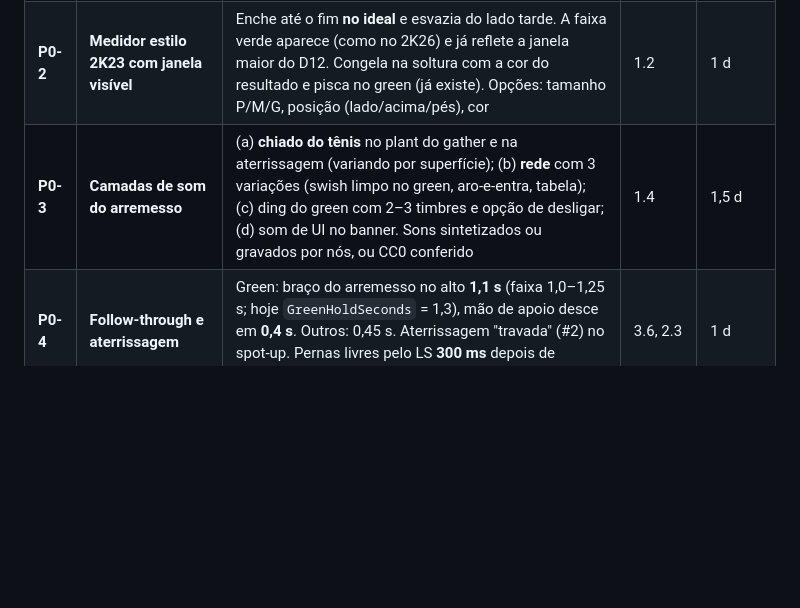
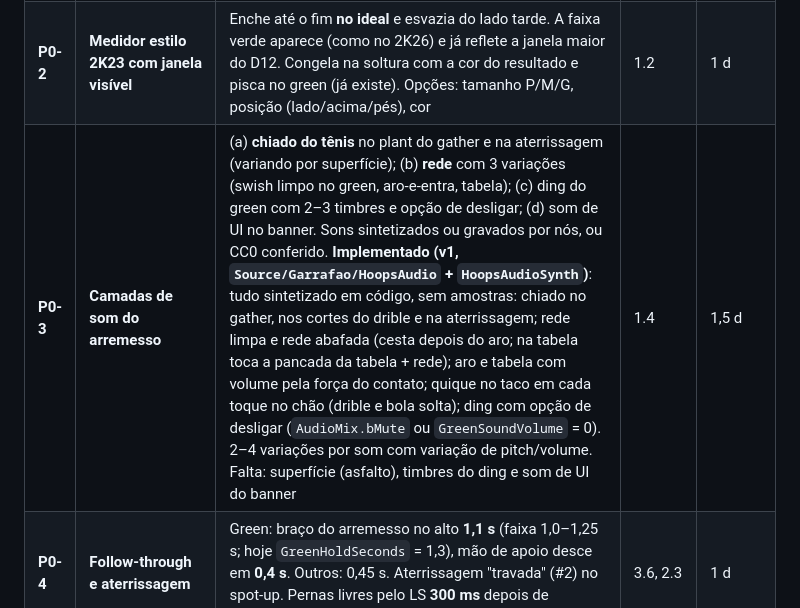
Before and after one commit to vareIIa/NBA, a Markdown page: docs/17-park-green-e-feel.md, the part around the change. Rendered like a GitHub page; blank space fills up the shorter version.

```diff
--- a/docs/17-park-green-e-feel.md
+++ b/docs/17-park-green-e-feel.md
@@ -334,7 +334,7 @@ Respeitando: **sim-arcade** (D1), **controles do 2K23 no Xbox** (D6), **sem Expl
 |---|---|---|---|---|
 | **P0-1** | **Linha do tempo do green "Park"** | Implementar a sequência da §1.1 com dois modos: **Instantâneo** (padrão no Freestyle: "ding" na soltura, como o "Simple" do 2K25) e **Na cesta** (como o 2K23: ding e banner quando a bola chega ao aro). Banner nosso no canto superior direito por **2,0 s**: "TEMPO: PERFEITO · CONTESTAÇÃO: ABERTO" (textos e layout próprios; categorias do `03-arremessos.md §3.2–3.3`). Pronto quando os tempos medidos no jogo batem com a tabela da §1.1 (±100 ms) | 1.1, 1.3 | 1,5 d |
 | **P0-2** | **Medidor estilo 2K23 com janela visível** | Enche até o fim **no ideal** e esvazia do lado tarde. A faixa verde aparece (como no 2K26) e já reflete a janela maior do D12. Congela na soltura com a cor do resultado e pisca no green (já existe). Opções: tamanho P/M/G, posição (lado/acima/pés), cor | 1.2 | 1 d |
-| **P0-3** | **Camadas de som do arremesso** | (a) **chiado do tênis** no plant do gather e na aterrissagem (variando por superfície); (b) **rede** com 3 variações (swish limpo no green, aro-e-entra, tabela); (c) ding do green com 2–3 timbres e opção de desligar; (d) som de UI no banner. Sons sintetizados ou gravados por nós, ou CC0 conferido | 1.4 | 1,5 d |
+| **P0-3** | **Camadas de som do arremesso** | (a) **chiado do tênis** no plant do gather e na aterrissagem (variando por superfície); (b) **rede** com 3 variações (swish limpo no green, aro-e-entra, tabela); (c) ding do green com 2–3 timbres e opção de desligar; (d) som de UI no banner. Sons sintetizados ou gravados por nós, ou CC0 conferido. **Implementado (v1, `Source/Garrafao/HoopsAudio` + `HoopsAudioSynth`)**: tudo sintetizado em código, sem amostras: chiado no gather, nos cortes do drible e na aterrissagem; rede limpa e rede abafada (cesta depois do aro; na tabela toca a pancada da tabela + rede); aro e tabela com volume pela força do contato; quique no taco em cada toque no chão (drible e bola solta); ding com opção de desligar (`AudioMix.bMute` ou `GreenSoundVolume` = 0). 2–4 variações por som com variação de pitch/volume. Falta: superfície (asfalto), timbres do ding e som de UI do banner | 1.4 | 1,5 d |
 | **P0-4** | **Follow-through e aterrissagem** | Green: braço do arremesso no alto **1,1 s** (faixa 1,0–1,25 s; hoje `GreenHoldSeconds` = 1,3), mão de apoio desce em **0,4 s**. Outros: 0,45 s. Aterrissagem "travada" (#2) no spot-up. Pernas livres pelo LS **300 ms** depois de aterrissar | 3.6, 2.3 | 1 d |
 | **P0-5** | **"Vira antes de cair" + encarada** | Se o jogador mexer o LS depois de um green livre, o corpo gira e trota de volta com o braço descendo (#3, CMU 69_34–69_41). **Look-at procedural**: cabeça segue a bola no ar e depois encara o defensor manequim por 0,6 s (#4). É o momento "Park" que já dá para fazer com o que temos | 2.2, 2.3 | 1,5 d |
 | **P0-6** | **Comemorações pelo D-pad (4 slots)** | Janela de **2,5 s** depois da cesta: D-pad = comemoração; fora dela = comandos de laboratório. Slots iniciais: **binóculo de três** (#8, keyframe com dedos), **murro no ar** (#5), **bíceps** (#6, já existe), **ombros** (#7, já existe). Só tronco, cancela em ≤ 100 ms com qualquer ação | 2.1, 2.3 | 2 d |
```
Also changed, not shown: docs/dev/COMO-RODAR.md (+2 -0 lines).
